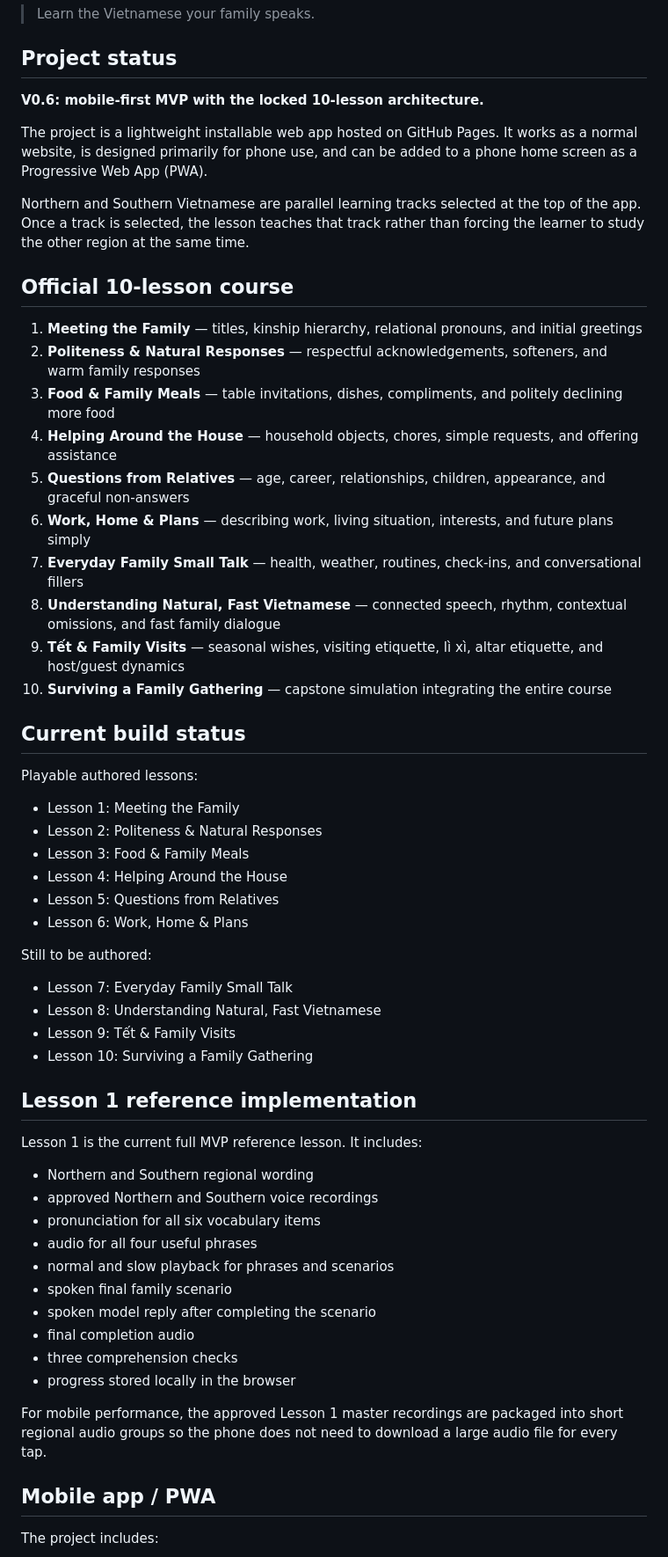
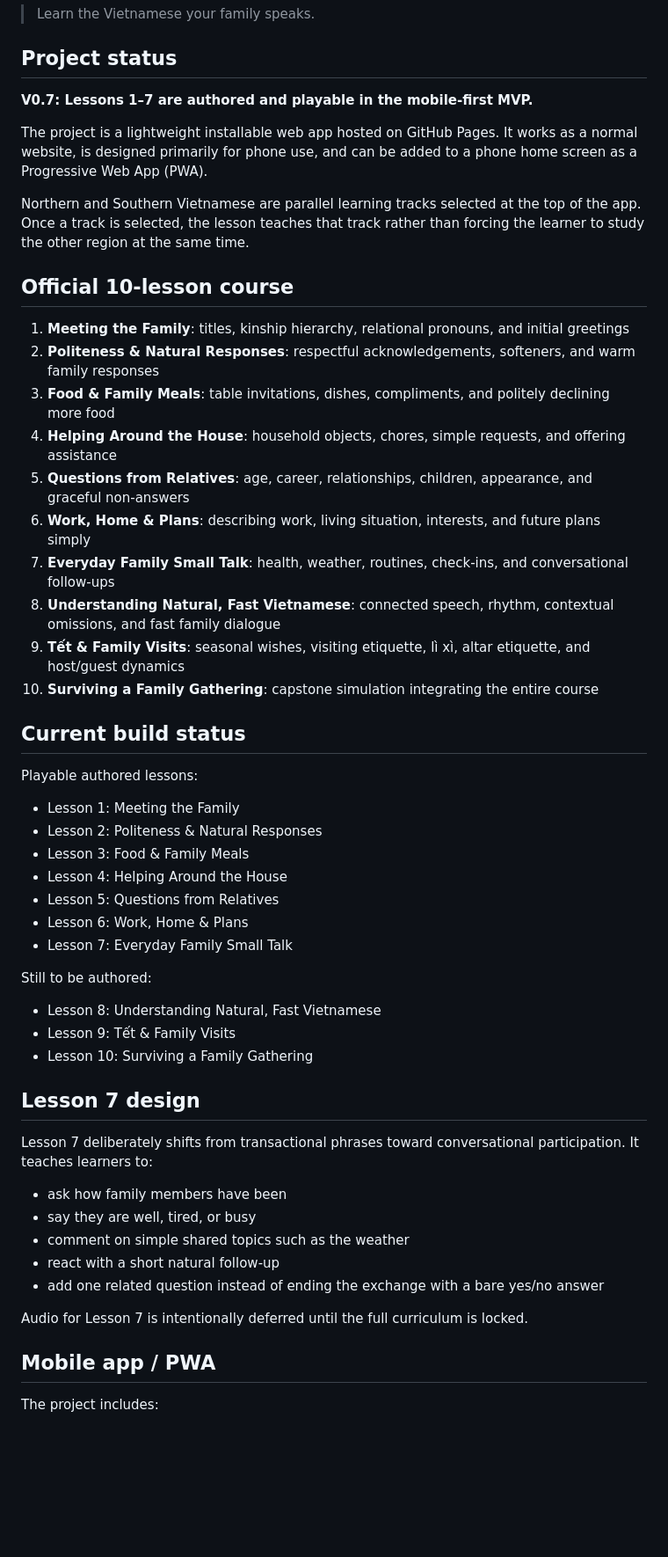
Before and after one commit to annnmm219/vietnamese-for-family, a Markdown page: README.md, the part around one of its changes. Shown at 88% size. Rendered like a GitHub page; blank space fills up the shorter version.

Commit message:
Update project status for Lesson 7

```diff
--- a/README.md
+++ b/README.md
@@ -6,7 +6,7 @@
 
 ## Project status
 
-**V0.6: mobile-first MVP with the locked 10-lesson architecture.**
+**V0.7: Lessons 1–7 are authored and playable in the mobile-first MVP.**
 
 The project is a lightweight installable web app hosted on GitHub Pages. It works as a normal website, is designed primarily for phone use, and can be added to a phone home screen as a Progressive Web App (PWA).
 
@@ -14,16 +14,16 @@ Northern and Southern Vietnamese are parallel learning tracks selected at the to
 
 ## Official 10-lesson course
 
-1. **Meeting the Family** — titles, kinship hierarchy, relational pronouns, and initial greetings
-2. **Politeness & Natural Responses** — respectful acknowledgements, softeners, and warm family responses
-3. **Food & Family Meals** — table invitations, dishes, compliments, and politely declining more food
-4. **Helping Around the House** — household objects, chores, simple requests, and offering assistance
-5. **Questions from Relatives** — age, career, relationships, children, appearance, and graceful non-answers
-6. **Work, Home & Plans** — describing work, living situation, interests, and future plans simply
-7. **Everyday Family Small Talk** — health, weather, routines, check-ins, and conversational fillers
-8. **Understanding Natural, Fast Vietnamese** — connected speech, rhythm, contextual omissions, and fast family dialogue
-9. **Tết & Family Visits** — seasonal wishes, visiting etiquette, lì xì, altar etiquette, and host/guest dynamics
-10. **Surviving a Family Gathering** — capstone simulation integrating the entire course
+1. **Meeting the Family**: titles, kinship hierarchy, relational pronouns, and initial greetings
+2. **Politeness & Natural Responses**: respectful acknowledgements, softeners, and warm family responses
+3. **Food & Family Meals**: table invitations, dishes, compliments, and politely declining more food
+4. **Helping Around the House**: household objects, chores, simple requests, and offering assistance
+5. **Questions from Relatives**: age, career, relationships, children, appearance, and graceful non-answers
+6. **Work, Home & Plans**: describing work, living situation, interests, and future plans simply
+7. **Everyday Family Small Talk**: health, weather, routines, check-ins, and conversational follow-ups
+8. **Understanding Natural, Fast Vietnamese**: connected speech, rhythm, contextual omissions, and fast family dialogue
+9. **Tết & Family Visits**: seasonal wishes, visiting etiquette, lì xì, altar etiquette, and host/guest dynamics
+10. **Surviving a Family Gathering**: capstone simulation integrating the entire course
 
 ## Current build status
 
@@ -35,30 +35,25 @@ Playable authored lessons:
 - Lesson 4: Helping Around the House
 - Lesson 5: Questions from Relatives
 - Lesson 6: Work, Home & Plans
+- Lesson 7: Everyday Family Small Talk
 
 Still to be authored:
 
-- Lesson 7: Everyday Family Small Talk
 - Lesson 8: Understanding Natural, Fast Vietnamese
 - Lesson 9: Tết & Family Visits
 - Lesson 10: Surviving a Family Gathering
 
-## Lesson 1 reference implementation
+## Lesson 7 design
 
-Lesson 1 is the current full MVP reference lesson. It includes:
+Lesson 7 deliberately shifts from transactional phrases toward conversational participation. It teaches learners to:
 
-- Northern and Southern regional wording
-- approved Northern and Southern voice recordings
-- pronunciation for all six vocabulary items
-- audio for all four useful phrases
-- normal and slow playback for phrases and scenarios
-- spoken final family scenario
-- spoken model reply after completing the scenario
-- final completion audio
-- three comprehension checks
-- progress stored locally in the browser
+- ask how family members have been
+- say they are well, tired, or busy
+- comment on simple shared topics such as the weather
+- react with a short natural follow-up
+- add one related question instead of ending the exchange with a bare yes/no answer
 
-For mobile performance, the approved Lesson 1 master recordings are packaged into short regional audio groups so the phone does not need to download a large audio file for every tap.
+Audio for Lesson 7 is intentionally deferred until the full curriculum is locked.
 
 ## Mobile app / PWA
 
```
Also changed, not shown: other parts of README.md (+15 -10 lines).
